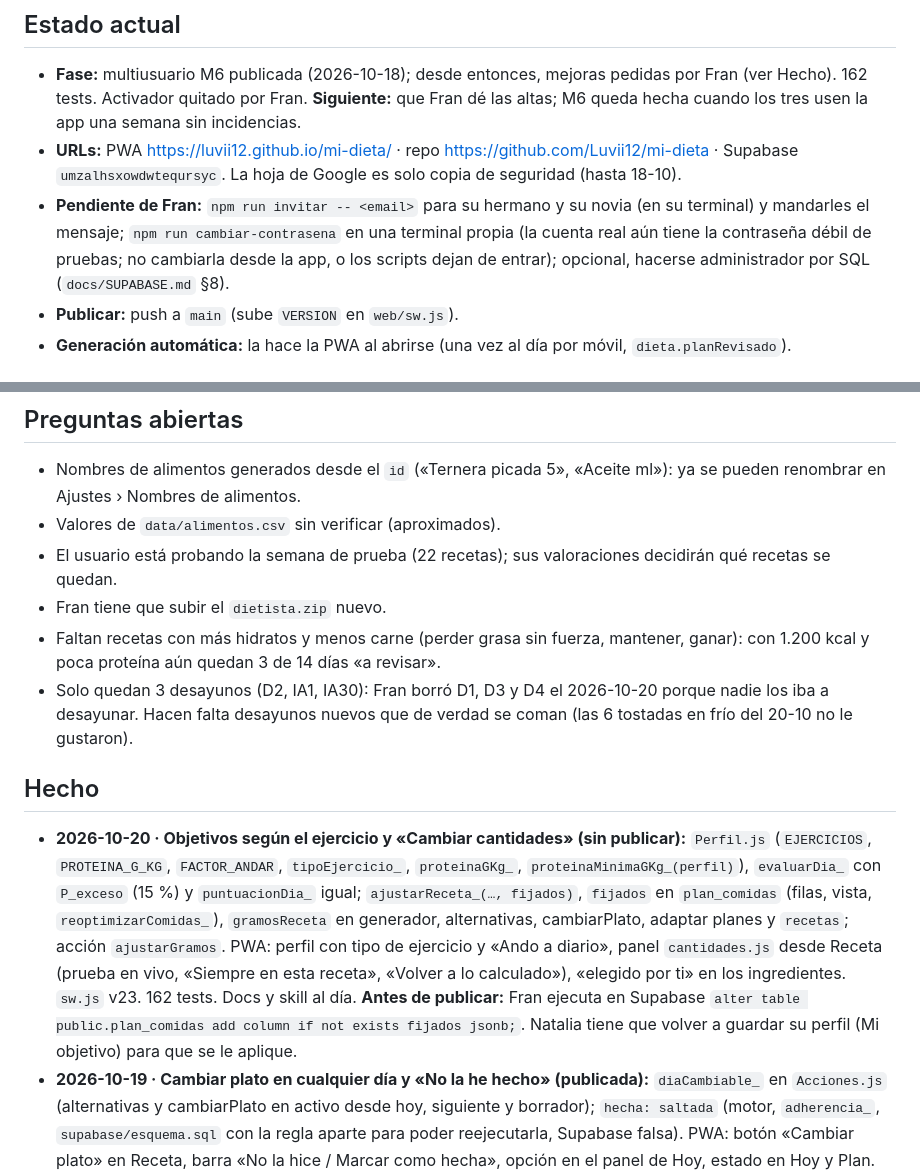
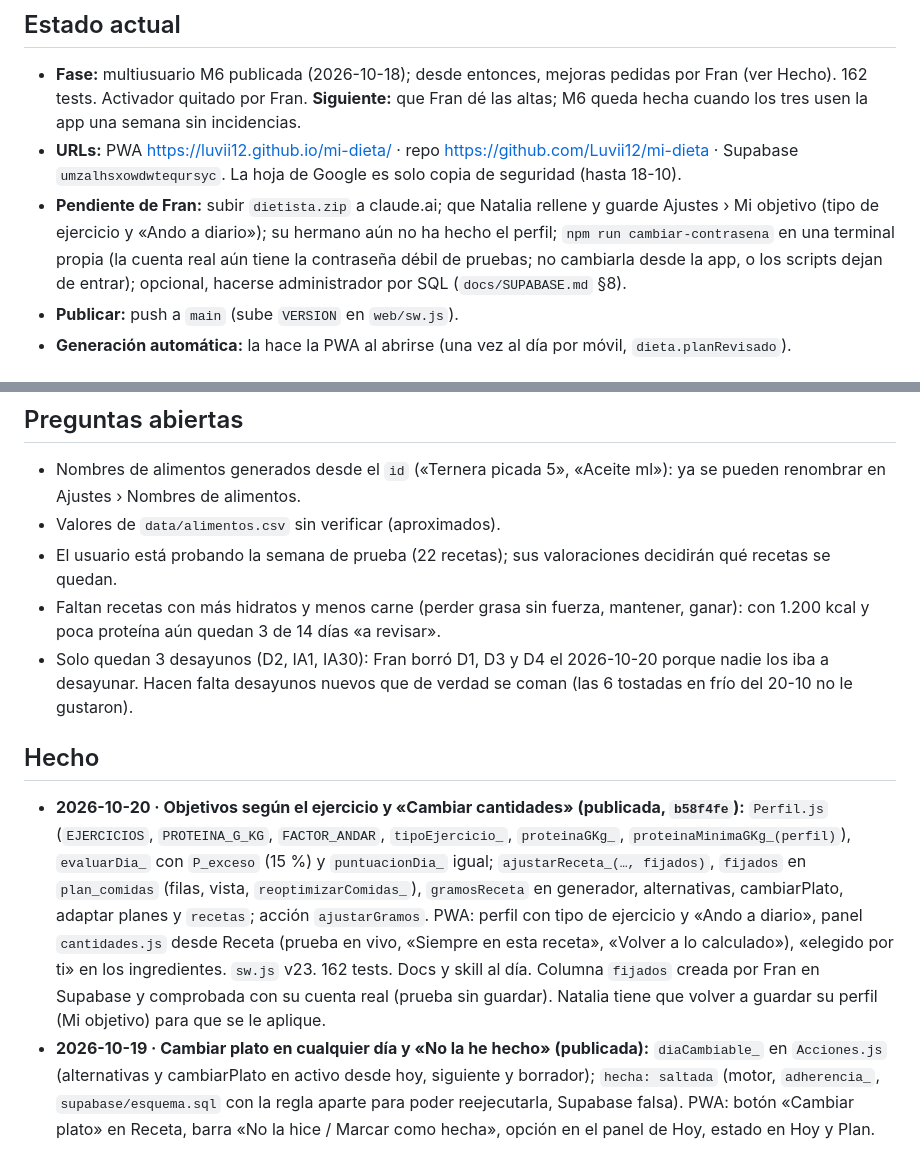
Before and after one commit to Luvii12/mi-dieta, a Markdown page: docs/PROGRESO.md, 2 parts joined by grey strips. GitHub-like rendering.

Commit message:
PROGRESO: objetivos según el ejercicio y «Cambiar cantidades» publicados
Co-Authored-By: Claude Opus 5.5 <noreply@anthropic.com>

```diff
--- a/docs/PROGRESO.md
+++ b/docs/PROGRESO.md
@@ -5,7 +5,7 @@
 ## Estado actual
 - **Fase:** multiusuario M6 publicada (2026-10-18); desde entonces, mejoras pedidas por Fran (ver Hecho). 162 tests. Activador quitado por Fran. **Siguiente:** que Fran dé las altas; M6 queda hecha cuando los tres usen la app una semana sin incidencias.
 - **URLs:** PWA https://luvii12.github.io/mi-dieta/ · repo https://github.com/Luvii12/mi-dieta · Supabase `umzalhsxowdwteqursyc`. La hoja de Google es solo copia de seguridad (hasta 18-10).
-- **Pendiente de Fran:** `npm run invitar -- <email>` para su hermano y su novia (en su terminal) y mandarles el mensaje; `npm run cambiar-contrasena` en una terminal propia (la cuenta real aún tiene la contraseña débil de pruebas; no cambiarla desde la app, o los scripts dejan de entrar); opcional, hacerse administrador por SQL (`docs/SUPABASE.md` §8).
+- **Pendiente de Fran:** subir `dietista.zip` a claude.ai; que Natalia rellene y guarde Ajustes › Mi objetivo (tipo de ejercicio y «Ando a diario»); su hermano aún no ha hecho el perfil; `npm run cambiar-contrasena` en una terminal propia (la cuenta real aún tiene la contraseña débil de pruebas; no cambiarla desde la app, o los scripts dejan de entrar); opcional, hacerse administrador por SQL (`docs/SUPABASE.md` §8).
 - **Publicar:** push a `main` (sube `VERSION` en `web/sw.js`).
 - **Generación automática:** la hace la PWA al abrirse (una vez al día por móvil, `dieta.planRevisado`).
 
@@ -54,12 +54,11 @@
 - Nombres de alimentos generados desde el `id` («Ternera picada 5», «Aceite ml»): ya se pueden renombrar en Ajustes › Nombres de alimentos.
 - Valores de `data/alimentos.csv` sin verificar (aproximados).
 - El usuario está probando la semana de prueba (22 recetas); sus valoraciones decidirán qué recetas se quedan.
-- Fran tiene que subir el `dietista.zip` nuevo.
 - Faltan recetas con más hidratos y menos carne (perder grasa sin fuerza, mantener, ganar): con 1.200 kcal y poca proteína aún quedan 3 de 14 días «a revisar».
 - Solo quedan 3 desayunos (D2, IA1, IA30): Fran borró D1, D3 y D4 el 2026-10-20 porque nadie los iba a desayunar. Hacen falta desayunos nuevos que de verdad se coman (las 6 tostadas en frío del 20-10 no le gustaron).
 
 ## Hecho
-- **2026-10-20 · Objetivos según el ejercicio y «Cambiar cantidades» (sin publicar):** `Perfil.js` (`EJERCICIOS`, `PROTEINA_G_KG`, `FACTOR_ANDAR`, `tipoEjercicio_`, `proteinaGKg_`, `proteinaMinimaGKg_(perfil)`), `evaluarDia_` con `P_exceso` (15 %) y `puntuacionDia_` igual; `ajustarReceta_(…, fijados)`, `fijados` en `plan_comidas` (filas, vista, `reoptimizarComidas_`), `gramosReceta` en generador, alternativas, cambiarPlato, adaptar planes y `recetas`; acción `ajustarGramos`. PWA: perfil con tipo de ejercicio y «Ando a diario», panel `cantidades.js` desde Receta (prueba en vivo, «Siempre en esta receta», «Volver a lo calculado»), «elegido por ti» en los ingredientes. `sw.js` v23. 162 tests. Docs y skill al día. **Antes de publicar:** Fran ejecuta en Supabase `alter table public.plan_comidas add column if not exists fijados jsonb;`. Natalia tiene que volver a guardar su perfil (Mi objetivo) para que se le aplique.
+- **2026-10-20 · Objetivos según el ejercicio y «Cambiar cantidades» (publicada, `b58f4fe`):** `Perfil.js` (`EJERCICIOS`, `PROTEINA_G_KG`, `FACTOR_ANDAR`, `tipoEjercicio_`, `proteinaGKg_`, `proteinaMinimaGKg_(perfil)`), `evaluarDia_` con `P_exceso` (15 %) y `puntuacionDia_` igual; `ajustarReceta_(…, fijados)`, `fijados` en `plan_comidas` (filas, vista, `reoptimizarComidas_`), `gramosReceta` en generador, alternativas, cambiarPlato, adaptar planes y `recetas`; acción `ajustarGramos`. PWA: perfil con tipo de ejercicio y «Ando a diario», panel `cantidades.js` desde Receta (prueba en vivo, «Siempre en esta receta», «Volver a lo calculado»), «elegido por ti» en los ingredientes. `sw.js` v23. 162 tests. Docs y skill al día. Columna `fijados` creada por Fran en Supabase y comprobada con su cuenta real (prueba sin guardar). Natalia tiene que volver a guardar su perfil (Mi objetivo) para que se le aplique.
 - **2026-10-19 · Cambiar plato en cualquier día y «No la he hecho» (publicada):** `diaCambiable_` en `Acciones.js` (alternativas y cambiarPlato en activo desde hoy, siguiente y borrador); `hecha: saltada` (motor, `adherencia_`, `supabase/esquema.sql` con la regla aparte para poder reejecutarla, Supabase falsa). PWA: botón «Cambiar plato» en Receta, barra «No la hice / Marcar como hecha», opción en el panel de Hoy, estado en Hoy y Plan. `sw.js` v22. 155 tests. Skill y zip actualizados (regla `plan_comidas_hecha_check` ejecutada en Supabase).
 - **2026-10-19 · Recetas con la compra de Fran:** 16 alimentos nuevos en Supabase (almejas con concha, judías verdes, coliflor, puerro, calabacín, pimiento, guisantes, quesos fresco/semicurado/feta, mozzarella, bagel 75 g/ud, salchichas de pollo y pavo, pinchitos de pollo, pavo a tacos crudo, fideuá de marisco preparada) y 20 propuestas que cuadran: comidas IA5–IA14, cenas IA15–IA24; después, cocido ligero casero (IA25, comida) y ñoquis gratinados (IA26, cena). La etiqueta de los ñoquis de Fran (148 kcal · P 3,4 · C 32 · G 0,2) casi coincide con `noquis`: no hace falta alimento nuevo. Meriendas con proteína y crema de arroz (IA27–IA29) y su desayuno de siempre (IA30, tostada de jamón con aceite + café con leche Dolce Gusto, alimento `cafe_con_leche_dg` 180 g/ud). Todas las propuestas IA1–IA30 aceptadas por script a petición de Fran (kiwi añadido de BEDCA para IA3); las próximas se deciden una a una. `npm run skill` hecho (Fran tiene que subir el zip).
 - **2026-10-20 · Meriendas saciantes (para Natalia, aceptadas para todos):** IA33–IA37 (manzana asada con yogur y nueces, queso batido con fresas y chocolate, bol tropical de yogur, tostada de cottage con arándanos, pan con tomate y pavo con kiwi). Su objetivo con su perfil: 1.380 kcal (Mifflin −20 %), plan real ~1.420; consejo: verdura libre, fuerza 2–3 días. Fran sigue con 1.655 (Mi objetivo le daría 2.030: no guardar).
```
